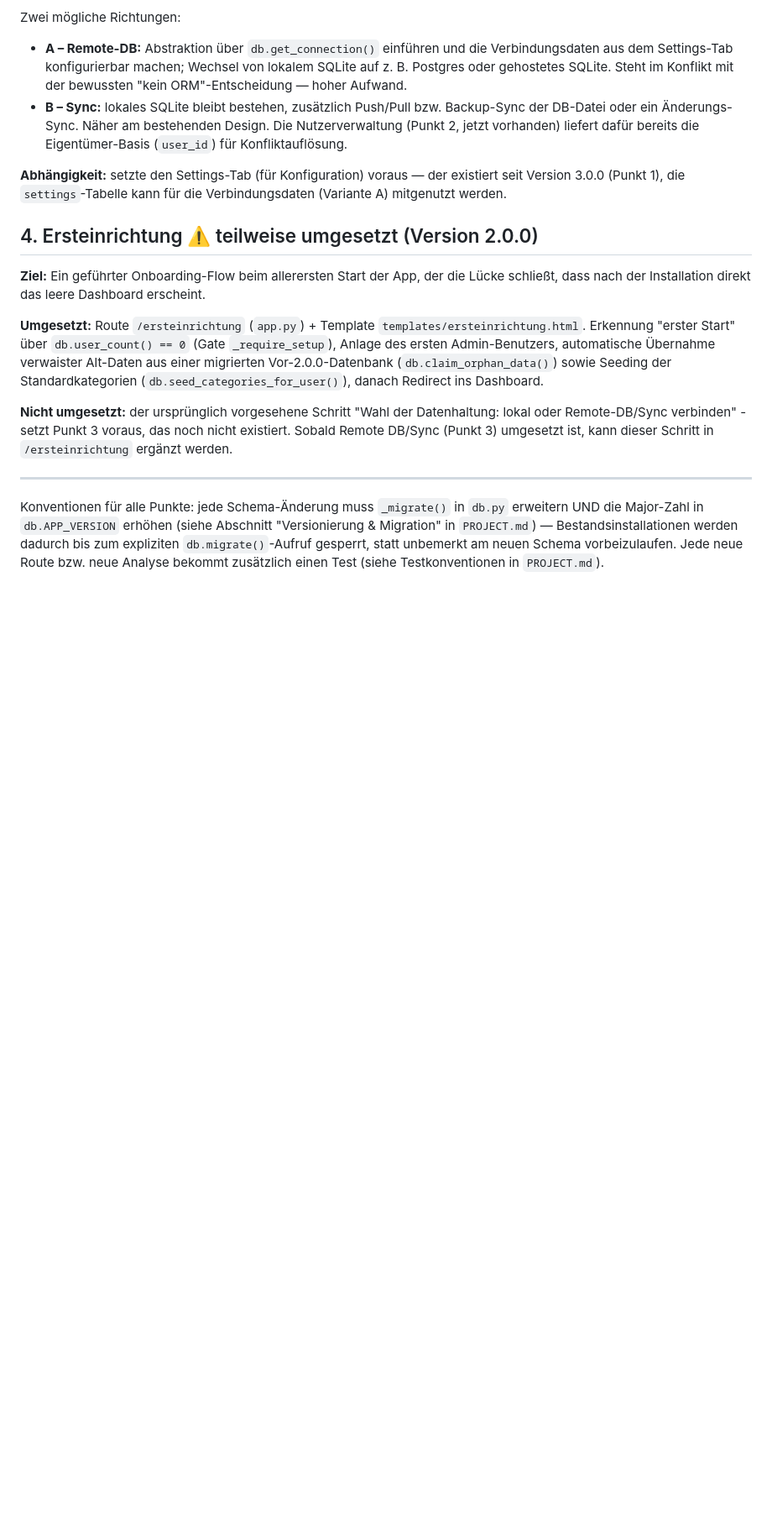
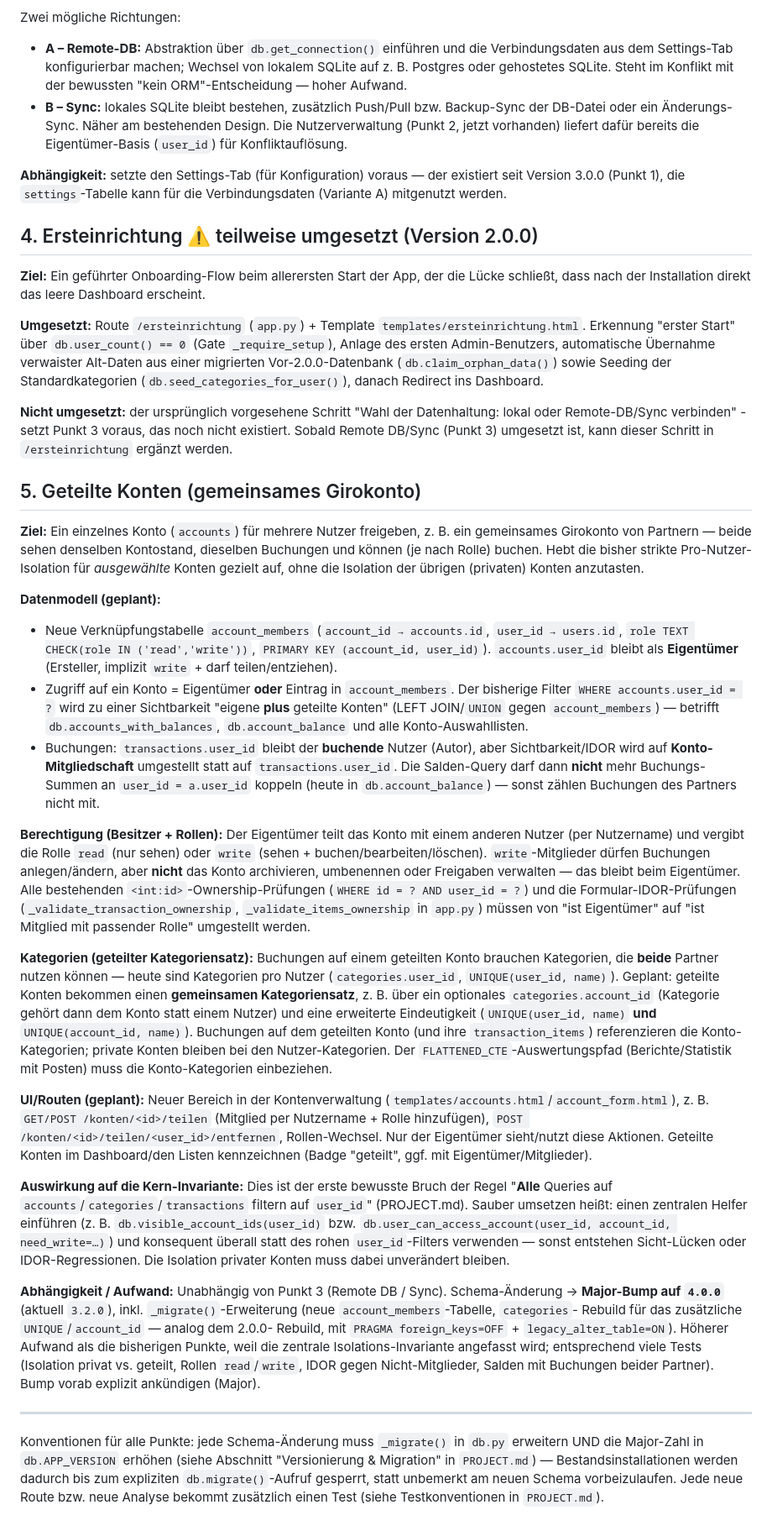
Before and after one commit to gromran/Klarcash, a Markdown page: ROADMAP.md, the part around one of its changes. Shown at 84% size. Rendered like a GitHub page; blank space fills up the shorter version.

Commit message:
Roadmap: Punkt 5 "Geteilte Konten" (gemeinsames Girokonto) ergänzen
Dokumentiert eine geplante Ausbaustufe, um ein Konto für mehrere Nutzer
freizugeben (z. B. gemeinsames Girokonto von Partnern), inkl. geplantem
Datenmodell (account_members mit Rollen read/write), geteiltem
Kategoriensatz und Auswirkung auf die bestehende user_id-Isolation.

Co-Authored-By: Claude Opus 4.8 <noreply@anthropic.com>

```diff
--- a/ROADMAP.md
+++ b/ROADMAP.md
@@ -129,6 +130,79 @@ Datenhaltung: lokal oder Remote-DB/Sync verbinden" - setzt Punkt 3 voraus,
 das noch nicht existiert. Sobald Remote DB/Sync (Punkt 3) umgesetzt ist,
 kann dieser Schritt in `/ersteinrichtung` ergänzt werden.
 
+## 5. Geteilte Konten (gemeinsames Girokonto)
+
+**Ziel:** Ein einzelnes Konto (`accounts`) für mehrere Nutzer freigeben,
+z. B. ein gemeinsames Girokonto von Partnern — beide sehen denselben
+Kontostand, dieselben Buchungen und können (je nach Rolle) buchen. Hebt die
+bisher strikte Pro-Nutzer-Isolation für *ausgewählte* Konten gezielt auf,
+ohne die Isolation der übrigen (privaten) Konten anzutasten.
+
+**Datenmodell (geplant):**
+- Neue Verknüpfungstabelle `account_members` (`account_id → accounts.id`,
+  `user_id → users.id`, `role TEXT CHECK(role IN ('read','write'))`,
+  `PRIMARY KEY (account_id, user_id)`). `accounts.user_id` bleibt als
+  **Eigentümer** (Ersteller, implizit `write` + darf teilen/entziehen).
+- Zugriff auf ein Konto = Eigentümer **oder** Eintrag in `account_members`.
+  Der bisherige Filter `WHERE accounts.user_id = ?` wird zu einer
+  Sichtbarkeit "eigene **plus** geteilte Konten" (LEFT JOIN/`UNION` gegen
+  `account_members`) — betrifft `db.accounts_with_balances`,
+  `db.account_balance` und alle Konto-Auswahllisten.
+- Buchungen: `transactions.user_id` bleibt der **buchende** Nutzer (Autor),
+  aber Sichtbarkeit/IDOR wird auf **Konto-Mitgliedschaft** umgestellt statt
+  auf `transactions.user_id`. Die Salden-Query darf dann **nicht** mehr
+  Buchungs-Summen an `user_id = a.user_id` koppeln (heute in
+  `db.account_balance`) — sonst zählen Buchungen des Partners nicht mit.
+
+**Berechtigung (Besitzer + Rollen):** Der Eigentümer teilt das Konto mit
+einem anderen Nutzer (per Nutzername) und vergibt die Rolle `read`
+(nur sehen) oder `write` (sehen + buchen/bearbeiten/löschen).
+`write`-Mitglieder dürfen Buchungen anlegen/ändern, aber **nicht** das
+Konto archivieren, umbenennen oder Freigaben verwalten — das bleibt beim
+Eigentümer. Alle bestehenden `<int:id>`-Ownership-Prüfungen
+(`WHERE id = ? AND user_id = ?`) und die Formular-IDOR-Prüfungen
+(`_validate_transaction_ownership`, `_validate_items_ownership` in
+`app.py`) müssen von "ist Eigentümer" auf "ist Mitglied mit passender
+Rolle" umgestellt werden.
+
+**Kategorien (geteilter Kategoriensatz):** Buchungen auf einem geteilten
+Konto brauchen Kategorien, die **beide** Partner nutzen können — heute sind
+Kategorien pro Nutzer (`categories.user_id`, `UNIQUE(user_id, name)`).
+Geplant: geteilte Konten bekommen einen **gemeinsamen Kategoriensatz**,
+z. B. über ein optionales `categories.account_id` (Kategorie gehört dann
+dem Konto statt einem Nutzer) und eine erweiterte Eindeutigkeit
+(`UNIQUE(user_id, name)` **und** `UNIQUE(account_id, name)`). Buchungen auf
+dem geteilten Konto (und ihre `transaction_items`) referenzieren die
+Konto-Kategorien; private Konten bleiben bei den Nutzer-Kategorien. Der
+`FLATTENED_CTE`-Auswertungspfad (Berichte/Statistik mit Posten) muss die
+Konto-Kategorien einbeziehen.
+
+**UI/Routen (geplant):** Neuer Bereich in der Kontenverwaltung
+(`templates/accounts.html`/`account_form.html`), z. B. `GET/POST
+/konten/<id>/teilen` (Mitglied per Nutzername + Rolle hinzufügen),
+`POST /konten/<id>/teilen/<user_id>/entfernen`, Rollen-Wechsel. Nur der
+Eigentümer sieht/nutzt diese Aktionen. Geteilte Konten im Dashboard/den
+Listen kennzeichnen (Badge "geteilt", ggf. mit Eigentümer/Mitglieder).
+
+**Auswirkung auf die Kern-Invariante:** Dies ist der erste bewusste Bruch
+der Regel "**Alle** Queries auf `accounts`/`categories`/`transactions`
+filtern auf `user_id`" (PROJECT.md). Sauber umsetzen heißt: einen zentralen
+Helfer einführen (z. B. `db.visible_account_ids(user_id)` bzw.
+`db.user_can_access_account(user_id, account_id, need_write=…)`) und
+konsequent überall statt des rohen `user_id`-Filters verwenden — sonst
+entstehen Sicht-Lücken oder IDOR-Regressionen. Die Isolation privater
+Konten muss dabei unverändert bleiben.
+
+**Abhängigkeit / Aufwand:** Unabhängig von Punkt 3 (Remote DB / Sync).
+Schema-Änderung → **Major-Bump auf `4.0.0`** (aktuell `3.2.0`), inkl.
+`_migrate()`-Erweiterung (neue `account_members`-Tabelle, `categories`-
+Rebuild für das zusätzliche `UNIQUE`/`account_id` — analog dem 2.0.0-
+Rebuild, mit `PRAGMA foreign_keys=OFF` + `legacy_alter_table=ON`). Höherer
+Aufwand als die bisherigen Punkte, weil die zentrale Isolations-Invariante
+angefasst wird; entsprechend viele Tests (Isolation privat vs. geteilt,
+Rollen `read`/`write`, IDOR gegen Nicht-Mitglieder, Salden mit Buchungen
+beider Partner). Bump vorab explizit ankündigen (Major).
+
 ---
 
 Konventionen für alle Punkte: jede Schema-Änderung muss `_migrate()` in
```
Also changed, not shown: other parts of ROADMAP.md (+2 -1 lines), PROJECT.md (+3 -0 lines).
